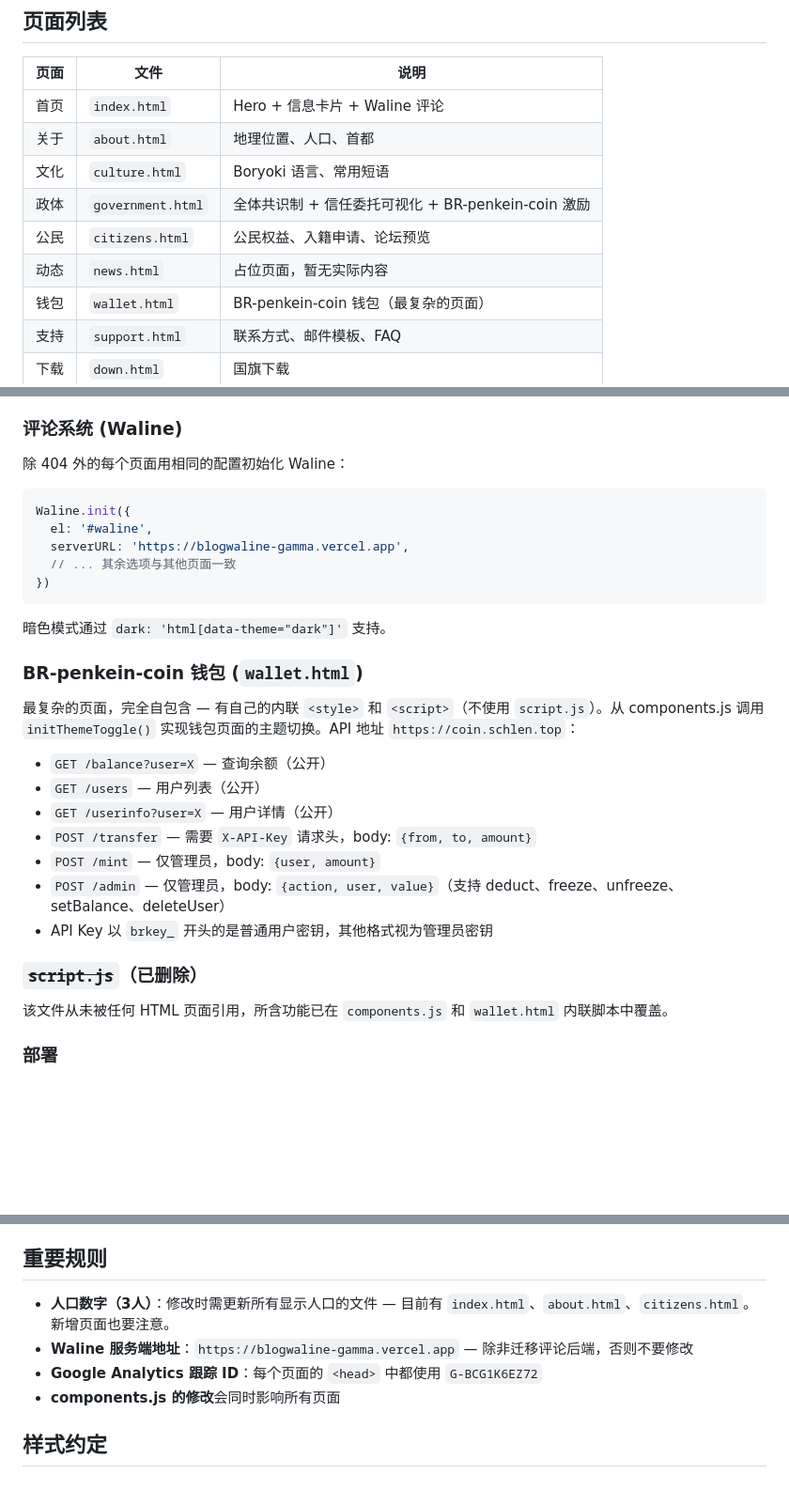
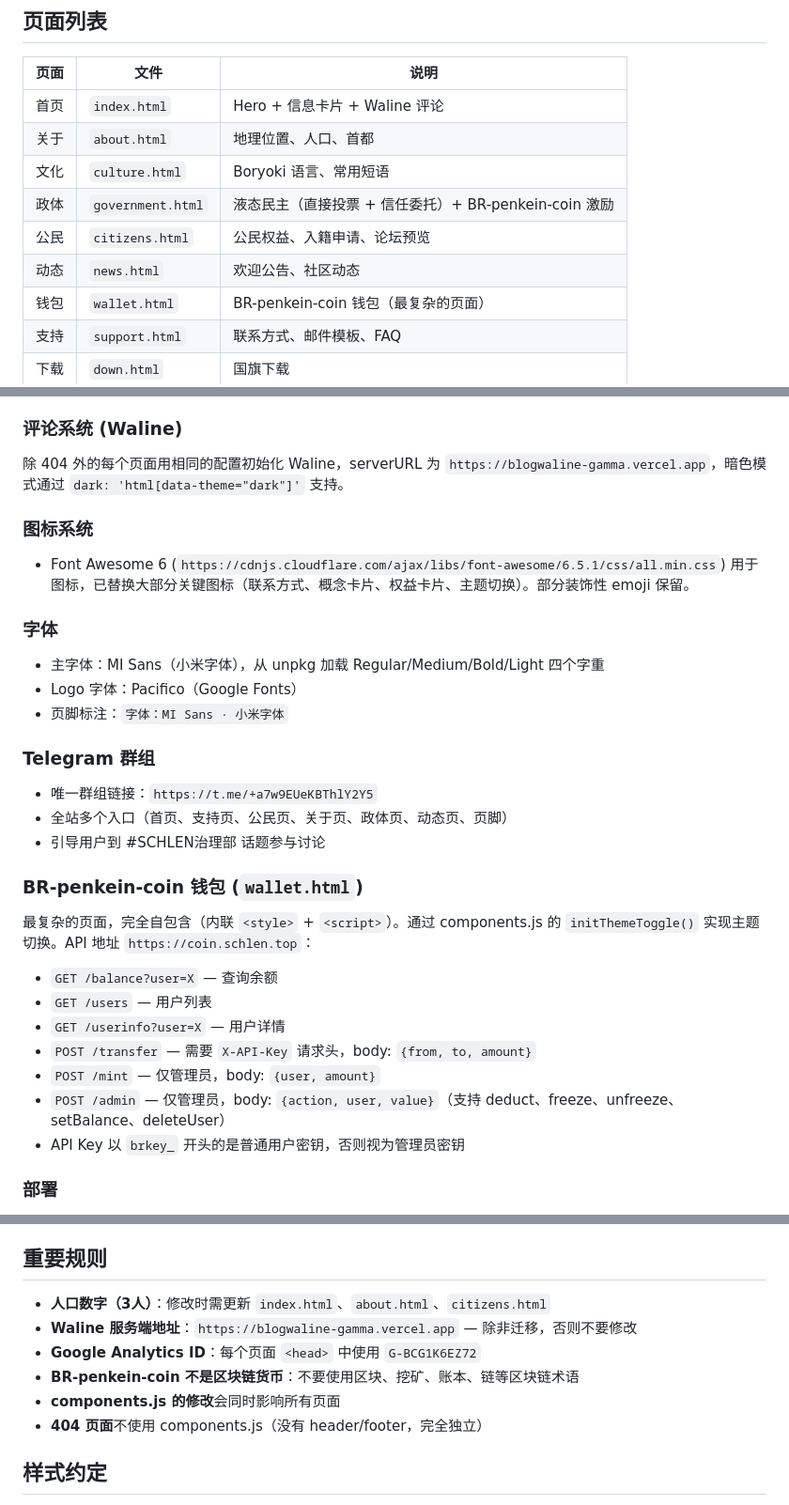
Before and after one commit to BR-get/schlen, a Markdown page: CLAUDE.md, 3 parts joined by grey strips. Shown at 94% size. GitHub-like rendering; blank space fills up the shorter version.

````diff
--- a/CLAUDE.md
+++ b/CLAUDE.md
@@ -13,9 +13,9 @@ Schlen联邦共和国官方网站 — 虚构互联网微国家，纯静态 HTML/
 | 首页 | `index.html` | Hero + 信息卡片 + Waline 评论 |
 | 关于 | `about.html` | 地理位置、人口、首都 |
 | 文化 | `culture.html` | Boryoki 语言、常用短语 |
-| 政体 | `government.html` | 全体共识制 + 信任委托可视化 + BR-penkein-coin 激励 |
+| 政体 | `government.html` | 液态民主（直接投票 + 信任委托）+ BR-penkein-coin 激励 |
 | 公民 | `citizens.html` | 公民权益、入籍申请、论坛预览 |
-| 动态 | `news.html` | 占位页面，暂无实际内容 |
+| 动态 | `news.html` | 欢迎公告、社区动态 |
 | 钱包 | `wallet.html` | BR-penkein-coin 钱包（最复杂的页面） |
 | 支持 | `support.html` | 联系方式、邮件模板、FAQ |
 | 下载 | `down.html` | 国旗下载 |
@@ -39,29 +39,31 @@ Schlen联邦共和国官方网站 — 虚构互联网微国家，纯静态 HTML/
 - 钱包页面有自己的独立暗色样式（内联 `<style>`）
 
 ### 评论系统 (Waline)
-除 404 外的每个页面用相同的配置初始化 Waline：
-```js
-Waline.init({
-  el: '#waline',
-  serverURL: 'https://blogwaline-gamma.vercel.app',
-  // ... 其余选项与其他页面一致
-})
-```
-暗色模式通过 `dark: 'html[data-theme="dark"]'` 支持。
+除 404 外的每个页面用相同的配置初始化 Waline，serverURL 为 `https://blogwaline-gamma.vercel.app`，暗色模式通过 `dark: 'html[data-theme="dark"]'` 支持。
+
+### 图标系统
+- Font Awesome 6 (`https://cdnjs.cloudflare.com/ajax/libs/font-awesome/6.5.1/css/all.min.css`) 用于图标，已替换大部分关键图标（联系方式、概念卡片、权益卡片、主题切换）。部分装饰性 emoji 保留。
+
+### 字体
+- 主字体：MI Sans（小米字体），从 unpkg 加载 Regular/Medium/Bold/Light 四个字重
+- Logo 字体：Pacifico（Google Fonts）
+- 页脚标注：`字体：MI Sans · 小米字体`
+
+### Telegram 群组
+- 唯一群组链接：`https://t.me/+a7w9EUeKBThlY2Y5`
+- 全站多个入口（首页、支持页、公民页、关于页、政体页、动态页、页脚）
+- 引导用户到 #SCHLEN治理部 话题参与讨论
 
 ### BR-penkein-coin 钱包 (`wallet.html`)
-最复杂的页面，完全自包含 — 有自己的内联 `<style>` 和 `<script>`（不使用 `script.js`）。从 components.js 调用 `initThemeToggle()` 实现钱包页面的主题切换。API 地址 `https://coin.schlen.top`：
+最复杂的页面，完全自包含（内联 `<style>` + `<script>`）。通过 components.js 的 `initThemeToggle()` 实现主题切换。API 地址 `https://coin.schlen.top`：
 
-- `GET /balance?user=X` — 查询余额（公开）
-- `GET /users` — 用户列表（公开）
-- `GET /userinfo?user=X` — 用户详情（公开）
+- `GET /balance?user=X` — 查询余额
+- `GET /users` — 用户列表
+- `GET /userinfo?user=X` — 用户详情
 - `POST /transfer` — 需要 `X-API-Key` 请求头，body: `{from, to, amount}`
 - `POST /mint` — 仅管理员，body: `{user, amount}`
 - `POST /admin` — 仅管理员，body: `{action, user, value}`（支持 deduct、freeze、unfreeze、setBalance、deleteUser）
-- API Key 以 `brkey_` 开头的是普通用户密钥，其他格式视为管理员密钥
-
-### ~~`script.js`~~（已删除）
-该文件从未被任何 HTML 页面引用，所含功能已在 `components.js` 和 `wallet.html` 内联脚本中覆盖。
+- API Key 以 `brkey_` 开头的是普通用户密钥，否则视为管理员密钥
 
 ### 部署
 - `CNAME` 文件配置 GitHub Pages 自定义域名
@@ -77,10 +79,12 @@ Waline.init({
 
 ## 重要规则
 
-- **人口数字（3人）**：修改时需更新所有显示人口的文件 — 目前有 `index.html`、`about.html`、`citizens.html`。新增页面也要注意。
-- **Waline 服务端地址**：`https://blogwaline-gamma.vercel.app` — 除非迁移评论后端，否则不要修改
-- **Google Analytics 跟踪 ID**：每个页面的 `<head>` 中都使用 `G-BCG1K6EZ72`
+- **人口数字（3人）**：修改时需更新 `index.html`、`about.html`、`citizens.html`
+- **Waline 服务端地址**：`https://blogwaline-gamma.vercel.app` — 除非迁移，否则不要修改
+- **Google Analytics ID**：每个页面 `<head>` 中使用 `G-BCG1K6EZ72`
+- **BR-penkein-coin 不是区块链货币**：不要使用区块、挖矿、账本、链等区块链术语
 - **components.js 的修改**会同时影响所有页面
+- **404 页面**不使用 components.js（没有 header/footer，完全独立）
 
 ## 样式约定
 
````
